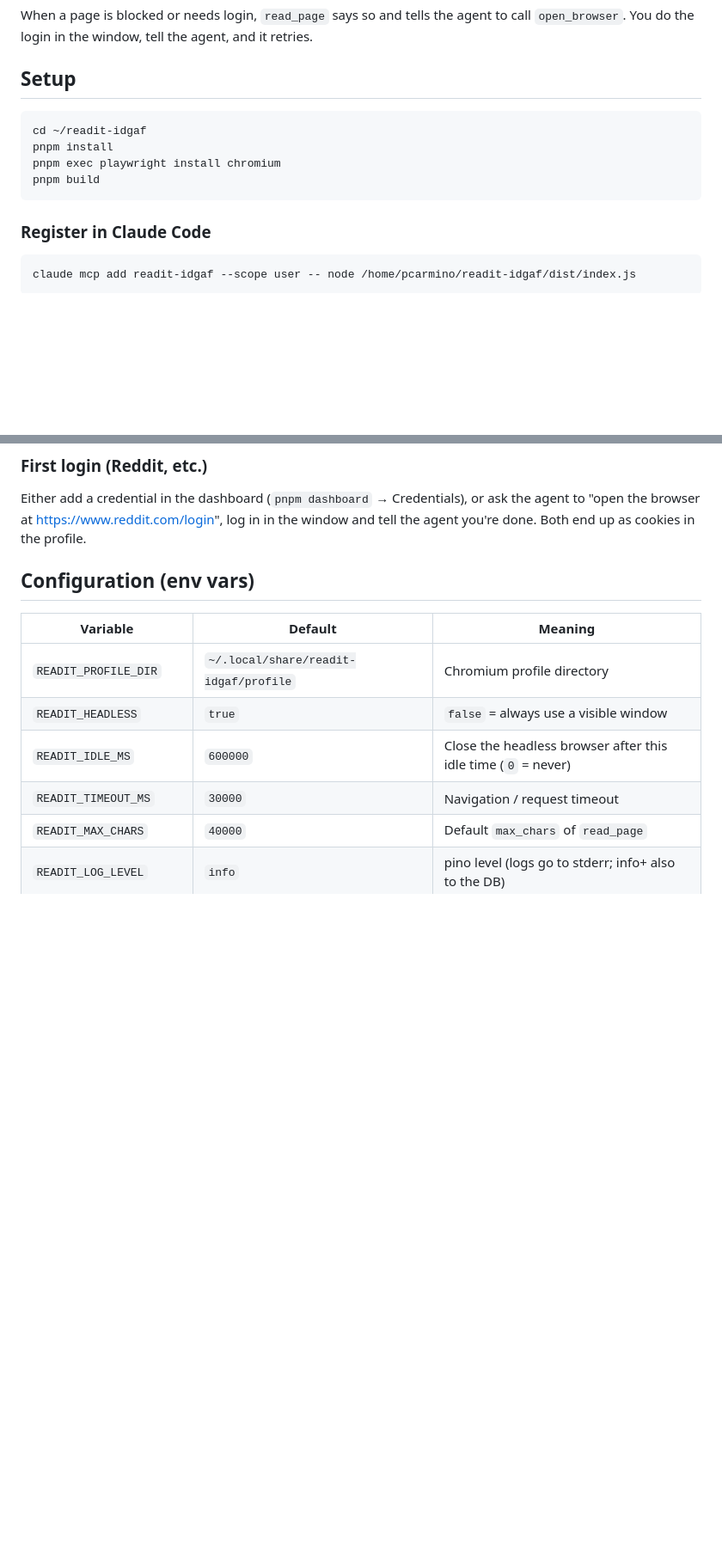
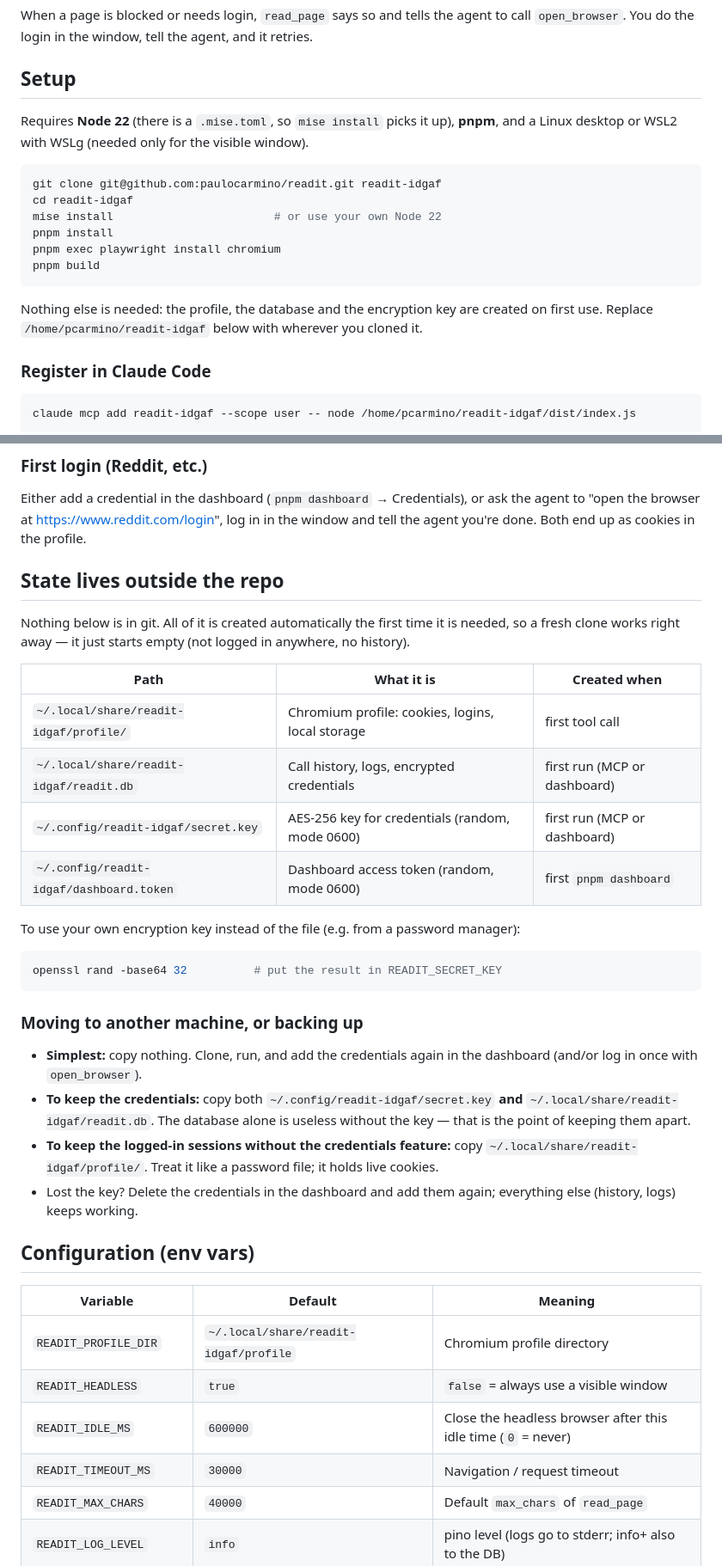
Before and after one commit to paulocarmino/readit, a Markdown page: README.md, 2 parts joined by grey strips. Shown at 86% size. Drawn GitHub-style; blank space fills up the shorter version.

Commit message:
docs: document local state, prerequisites and backup

````diff
--- a/README.md
+++ b/README.md
@@ -74,12 +74,20 @@ When a page is blocked or needs login, `read_page` says so and tells the agent t
 
 ## Setup
 
+Requires **Node 22** (there is a `.mise.toml`, so `mise install` picks it up), **pnpm**, and a Linux
+desktop or WSL2 with WSLg (needed only for the visible window).
+
 ```bash
-cd ~/readit-idgaf
+git clone git@github.com:paulocarmino/readit.git readit-idgaf
+cd readit-idgaf
+mise install                        # or use your own Node 22
 pnpm install
 pnpm exec playwright install chromium
 pnpm build
 ```
+
+Nothing else is needed: the profile, the database and the encryption key are created on first use.
+Replace `/home/pcarmino/readit-idgaf` below with wherever you cloned it.
 
 ### Register in Claude Code
 
@@ -113,6 +121,36 @@ claude mcp add readit-idgaf --scope user -e READIT_PROFILE_DIR=/home/pcarmino/.l
 Either add a credential in the dashboard (`pnpm dashboard` → Credentials), or ask the agent to
 "open the browser at https://www.reddit.com/login", log in in the window and tell the agent you're
 done. Both end up as cookies in the profile.
+
+## State lives outside the repo
+
+Nothing below is in git. All of it is created automatically the first time it is needed, so a fresh
+clone works right away — it just starts empty (not logged in anywhere, no history).
+
+| Path                                     | What it is                                       | Created when                 |
+| ---------------------------------------- | ------------------------------------------------ | ---------------------------- |
+| `~/.local/share/readit-idgaf/profile/`   | Chromium profile: cookies, logins, local storage | first tool call              |
+| `~/.local/share/readit-idgaf/readit.db`  | Call history, logs, encrypted credentials        | first run (MCP or dashboard) |
+| `~/.config/readit-idgaf/secret.key`      | AES-256 key for credentials (random, mode 0600)  | first run (MCP or dashboard) |
+| `~/.config/readit-idgaf/dashboard.token` | Dashboard access token (random, mode 0600)       | first `pnpm dashboard`       |
+
+To use your own encryption key instead of the file (e.g. from a password manager):
+
+```bash
+openssl rand -base64 32          # put the result in READIT_SECRET_KEY
+```
+
+### Moving to another machine, or backing up
+
+- **Simplest:** copy nothing. Clone, run, and add the credentials again in the dashboard (and/or log
+  in once with `open_browser`).
+- **To keep the credentials:** copy both `~/.config/readit-idgaf/secret.key` **and**
+  `~/.local/share/readit-idgaf/readit.db`. The database alone is useless without the key — that is
+  the point of keeping them apart.
+- **To keep the logged-in sessions without the credentials feature:** copy
+  `~/.local/share/readit-idgaf/profile/`. Treat it like a password file; it holds live cookies.
+- Lost the key? Delete the credentials in the dashboard and add them again; everything else (history,
+  logs) keeps working.
 
 ## Configuration (env vars)
 
````
